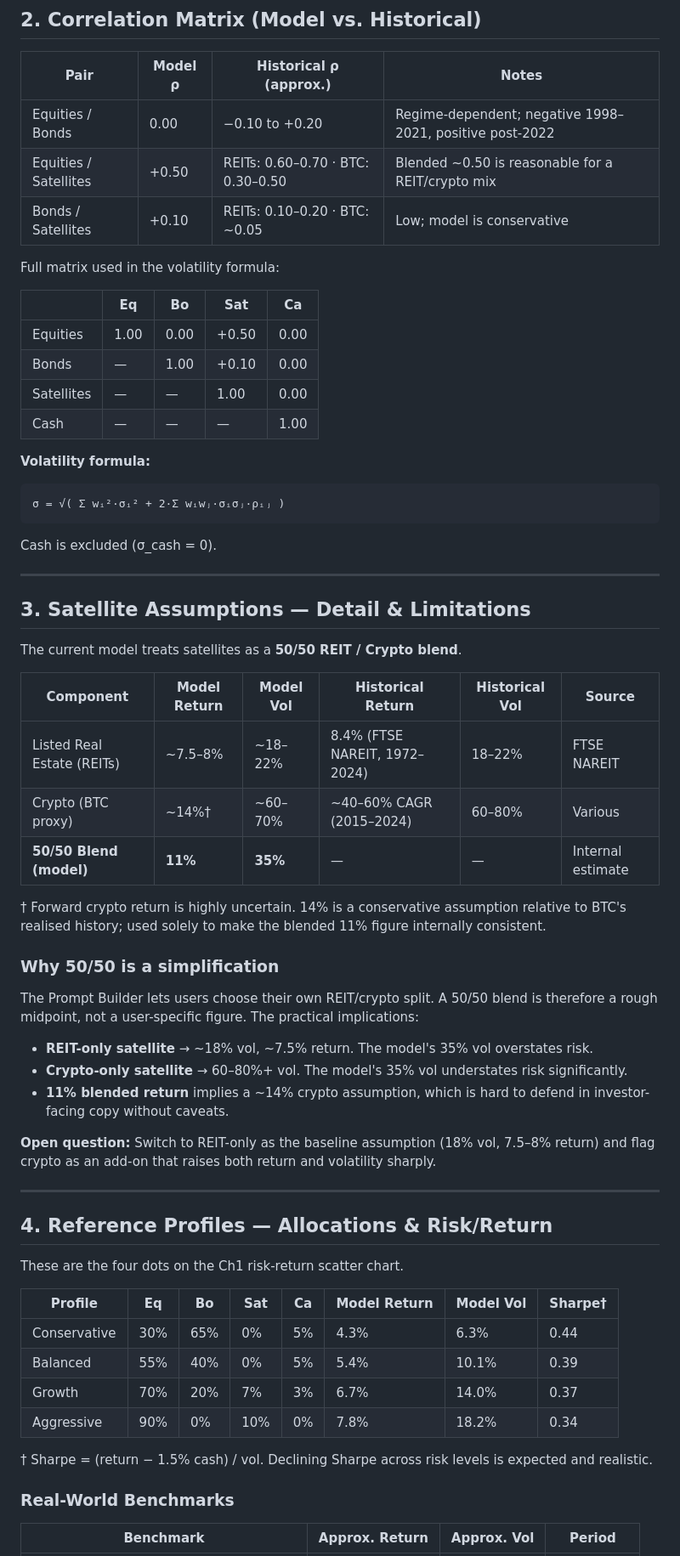
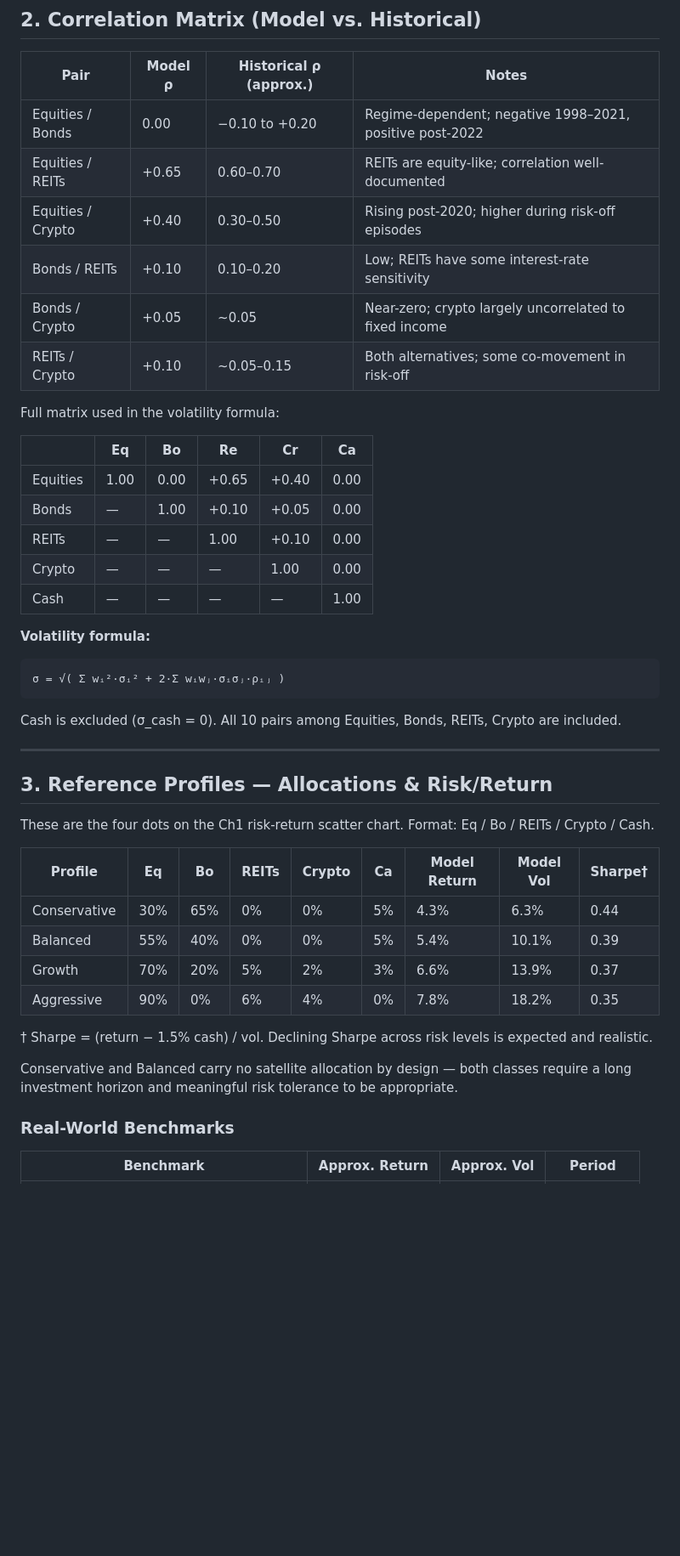
Before and after one commit to volkmarritter/why-invest-journey, a Markdown page: docs/model-assumptions.md, the part around one of its changes. Shown at 85% size. Drawn GitHub-style; blank space fills up the shorter version.

````diff
--- a/docs/model-assumptions.md
+++ b/docs/model-assumptions.md
@@ -33,62 +42,44 @@ This document captures the return, volatility, and correlation assumptions used
 | Pair | Model ρ | Historical ρ (approx.) | Notes |
 |---|---|---|---|
 | Equities / Bonds | 0.00 | −0.10 to +0.20 | Regime-dependent; negative 1998–2021, positive post-2022 |
-| Equities / Satellites | +0.50 | REITs: 0.60–0.70 · BTC: 0.30–0.50 | Blended ~0.50 is reasonable for a REIT/crypto mix |
-| Bonds / Satellites | +0.10 | REITs: 0.10–0.20 · BTC: ~0.05 | Low; model is conservative |
+| Equities / REITs | +0.65 | 0.60–0.70 | REITs are equity-like; correlation well-documented |
+| Equities / Crypto | +0.40 | 0.30–0.50 | Rising post-2020; higher during risk-off episodes |
+| Bonds / REITs | +0.10 | 0.10–0.20 | Low; REITs have some interest-rate sensitivity |
+| Bonds / Crypto | +0.05 | ~0.05 | Near-zero; crypto largely uncorrelated to fixed income |
+| REITs / Crypto | +0.10 | ~0.05–0.15 | Both alternatives; some co-movement in risk-off |
 
 Full matrix used in the volatility formula:
 
-|  | Eq | Bo | Sat | Ca |
-|---|---|---|---|---|
-| Equities | 1.00 | 0.00 | +0.50 | 0.00 |
-| Bonds | — | 1.00 | +0.10 | 0.00 |
-| Satellites | — | — | 1.00 | 0.00 |
-| Cash | — | — | — | 1.00 |
+|  | Eq | Bo | Re | Cr | Ca |
+|---|---|---|---|---|---|
+| Equities | 1.00 | 0.00 | +0.65 | +0.40 | 0.00 |
+| Bonds | — | 1.00 | +0.10 | +0.05 | 0.00 |
+| REITs | — | — | 1.00 | +0.10 | 0.00 |
+| Crypto | — | — | — | 1.00 | 0.00 |
+| Cash | — | — | — | — | 1.00 |
 
 **Volatility formula:**
 ```
 σ = √( Σ wᵢ²·σᵢ² + 2·Σ wᵢwⱼ·σᵢσⱼ·ρᵢⱼ )
 ```
-Cash is excluded (σ_cash = 0).
+Cash is excluded (σ_cash = 0). All 10 pairs among Equities, Bonds, REITs, Crypto are included.
 
 ---
 
-## 3. Satellite Assumptions — Detail & Limitations
+## 3. Reference Profiles — Allocations & Risk/Return
 
-The current model treats satellites as a **50/50 REIT / Crypto blend**.
+These are the four dots on the Ch1 risk-return scatter chart. Format: Eq / Bo / REITs / Crypto / Cash.
 
-| Component | Model Return | Model Vol | Historical Return | Historical Vol | Source |
-|---|---|---|---|---|---|
-| Listed Real Estate (REITs) | ~7.5–8% | ~18–22% | 8.4% (FTSE NAREIT, 1972–2024) | 18–22% | FTSE NAREIT |
-| Crypto (BTC proxy) | ~14%† | ~60–70% | ~40–60% CAGR (2015–2024) | 60–80% | Various |
-| **50/50 Blend (model)** | **11%** | **35%** | — | — | Internal estimate |
-
-† Forward crypto return is highly uncertain. 14% is a conservative assumption relative to BTC's realised history; used solely to make the blended 11% figure internally consistent.
-
-### Why 50/50 is a simplification
-
-The Prompt Builder lets users choose their own REIT/crypto split. A 50/50 blend is therefore a rough midpoint, not a user-specific figure. The practical implications:
-
-- **REIT-only satellite** → ~18% vol, ~7.5% return. The model's 35% vol overstates risk.
-- **Crypto-only satellite** → 60–80%+ vol. The model's 35% vol understates risk significantly.
-- **11% blended return** implies a ~14% crypto assumption, which is hard to defend in investor-facing copy without caveats.
-
-**Open question:** Switch to REIT-only as the baseline assumption (18% vol, 7.5–8% return) and flag crypto as an add-on that raises both return and volatility sharply.
-
----
-
-## 4. Reference Profiles — Allocations & Risk/Return
-
-These are the four dots on the Ch1 risk-return scatter chart.
-
-| Profile | Eq | Bo | Sat | Ca | Model Return | Model Vol | Sharpe† |
-|---|---|---|---|---|---|---|---|
-| Conservative | 30% | 65% | 0% | 5% | 4.3% | 6.3% | 0.44 |
-| Balanced | 55% | 40% | 0% | 5% | 5.4% | 10.1% | 0.39 |
-| Growth | 70% | 20% | 7% | 3% | 6.7% | 14.0% | 0.37 |
-| Aggressive | 90% | 0% | 10% | 0% | 7.8% | 18.2% | 0.34 |
+| Profile | Eq | Bo | REITs | Crypto | Ca | Model Return | Model Vol | Sharpe† |
+|---|---|---|---|---|---|---|---|---|
+| Conservative | 30% | 65% | 0% | 0% | 5% | 4.3% | 6.3% | 0.44 |
+| Balanced | 55% | 40% | 0% | 0% | 5% | 5.4% | 10.1% | 0.39 |
+| Growth | 70% | 20% | 5% | 2% | 3% | 6.6% | 13.9% | 0.37 |
+| Aggressive | 90% | 0% | 6% | 4% | 0% | 7.8% | 18.2% | 0.35 |
 
 † Sharpe = (return − 1.5% cash) / vol. Declining Sharpe across risk levels is expected and realistic.
+
+Conservative and Balanced carry no satellite allocation by design — both classes require a long investment horizon and meaningful risk tolerance to be appropriate.
 
 ### Real-World Benchmarks
 
````
Also changed, not shown: other parts of docs/model-assumptions.md (+26 -14 lines).
